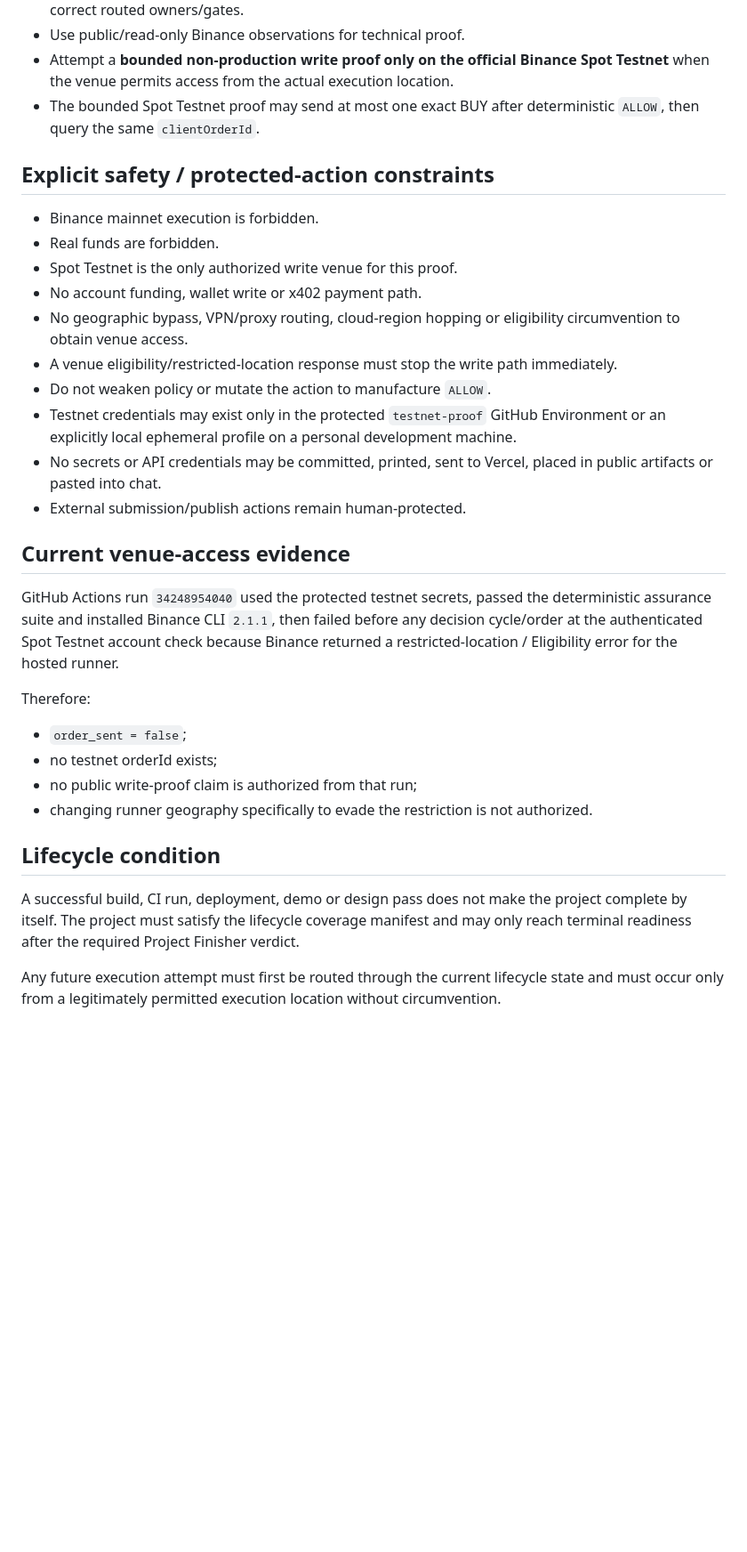
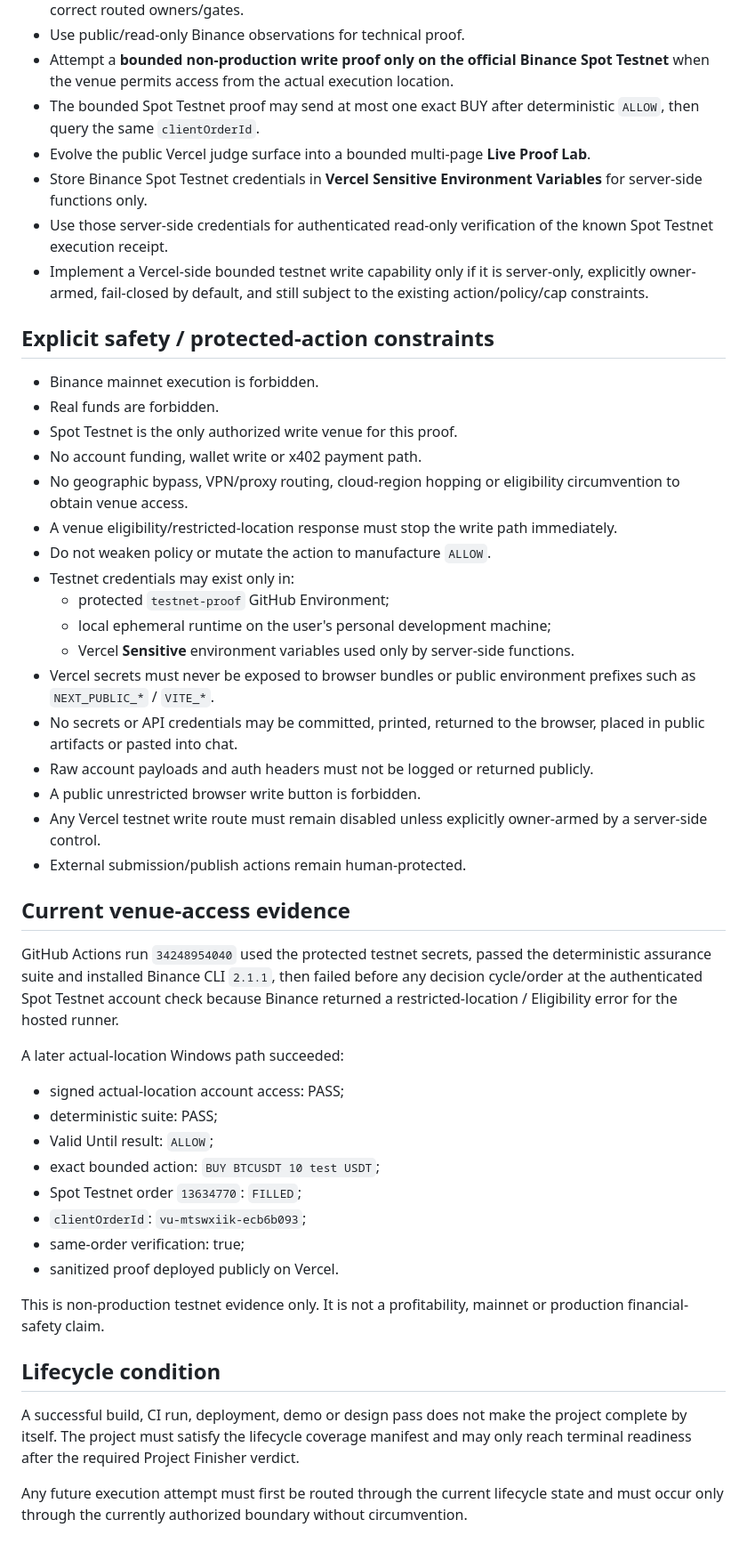
Before and after one commit to Faadil1/valid-until-agent-os, a Markdown page: product/AUTHORIZATION.md, the part around one of its changes. Shown at 89% size. Rendered like a GitHub page; blank space fills up the shorter version.

Commit message:
Expand authorization for server-side Vercel Live Proof Lab

```diff
--- a/product/AUTHORIZATION.md
+++ b/product/AUTHORIZATION.md
@@ -22,6 +24,10 @@ This record does **not** claim that a repository authorization artifact existed
 - Use public/read-only Binance observations for technical proof.
 - Attempt a **bounded non-production write proof only on the official Binance Spot Testnet** when the venue permits access from the actual execution location.
 - The bounded Spot Testnet proof may send at most one exact BUY after deterministic `ALLOW`, then query the same `clientOrderId`.
+- Evolve the public Vercel judge surface into a bounded multi-page **Live Proof Lab**.
+- Store Binance Spot Testnet credentials in **Vercel Sensitive Environment Variables** for server-side functions only.
+- Use those server-side credentials for authenticated read-only verification of the known Spot Testnet execution receipt.
+- Implement a Vercel-side bounded testnet write capability only if it is server-only, explicitly owner-armed, fail-closed by default, and still subject to the existing action/policy/cap constraints.
 
 ## Explicit safety / protected-action constraints
 
@@ -32,22 +38,35 @@ This record does **not** claim that a repository authorization artifact existed
 - No geographic bypass, VPN/proxy routing, cloud-region hopping or eligibility circumvention to obtain venue access.
 - A venue eligibility/restricted-location response must stop the write path immediately.
 - Do not weaken policy or mutate the action to manufacture `ALLOW`.
-- Testnet credentials may exist only in the protected `testnet-proof` GitHub Environment or an explicitly local ephemeral profile on a personal development machine.
-- No secrets or API credentials may be committed, printed, sent to Vercel, placed in public artifacts or pasted into chat.
+- Testnet credentials may exist only in:
+  - protected `testnet-proof` GitHub Environment;
+  - local ephemeral runtime on the user's personal development machine;
+  - Vercel **Sensitive** environment variables used only by server-side functions.
+- Vercel secrets must never be exposed to browser bundles or public environment prefixes such as `NEXT_PUBLIC_*` / `VITE_*`.
+- No secrets or API credentials may be committed, printed, returned to the browser, placed in public artifacts or pasted into chat.
+- Raw account payloads and auth headers must not be logged or returned publicly.
+- A public unrestricted browser write button is forbidden.
+- Any Vercel testnet write route must remain disabled unless explicitly owner-armed by a server-side control.
 - External submission/publish actions remain human-protected.
 
 ## Current venue-access evidence
 
 GitHub Actions run `34248954040` used the protected testnet secrets, passed the deterministic assurance suite and installed Binance CLI `2.1.1`, then failed before any decision cycle/order at the authenticated Spot Testnet account check because Binance returned a restricted-location / Eligibility error for the hosted runner.
 
-Therefore:
-- `order_sent = false`;
-- no testnet orderId exists;
-- no public write-proof claim is authorized from that run;
-- changing runner geography specifically to evade the restriction is not authorized.
+A later actual-location Windows path succeeded:
+- signed actual-location account access: PASS;
+- deterministic suite: PASS;
+- Valid Until result: `ALLOW`;
+- exact bounded action: `BUY BTCUSDT 10 test USDT`;
+- Spot Testnet order `13634770`: `FILLED`;
+- `clientOrderId`: `vu-mtswxiik-ecb6b093`;
+- same-order verification: true;
+- sanitized proof deployed publicly on Vercel.
+
+This is non-production testnet evidence only. It is not a profitability, mainnet or production financial-safety claim.
 
 ## Lifecycle condition
 
 A successful build, CI run, deployment, demo or design pass does not make the project complete by itself. The project must satisfy the lifecycle coverage manifest and may only reach terminal readiness after the required Project Finisher verdict.
 
-Any future execution attempt must first be routed through the current lifecycle state and must occur only from a legitimately permitted execution location without circumvention.
+Any future execution attempt must first be routed through the current lifecycle state and must occur only through the currently authorized boundary without circumvention.
```
Also changed, not shown: other parts of product/AUTHORIZATION.md (+3 -1 lines).
